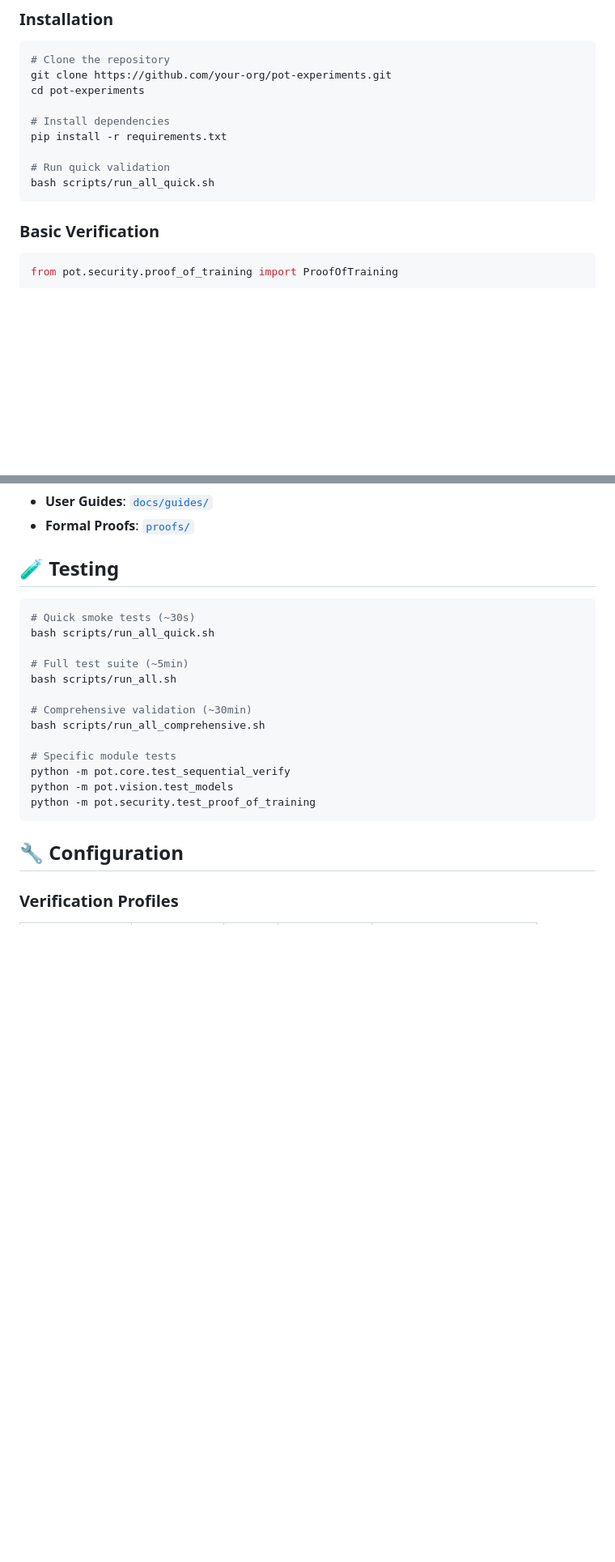
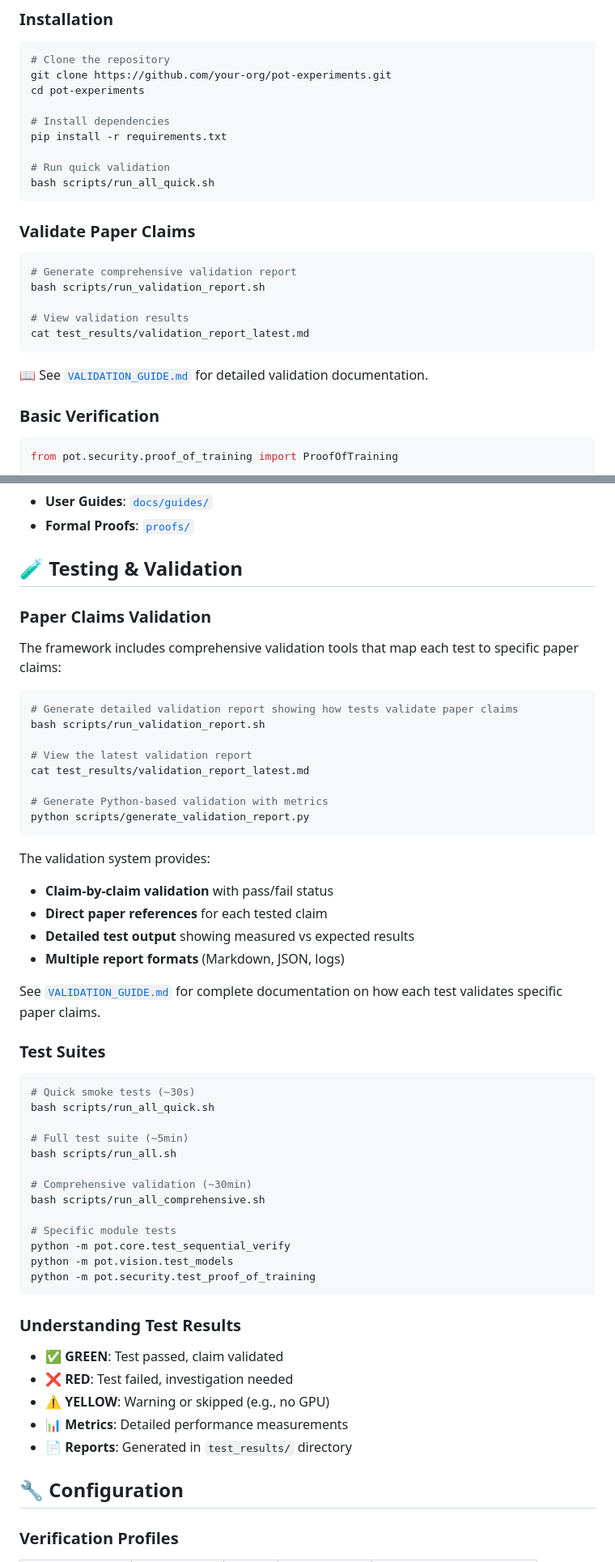
Before and after one commit to rohanvinaik/PoT_Experiments, a Markdown page: README.md, 2 parts joined by grey strips. Shown: that part at 81% size. Rendered like a GitHub page; blank space fills up the shorter version.

Commit message:
Update README with validation script documentation
- Add prominent Paper Claims Validation section
- Include validation commands in Quick Start
- Add Testing & Validation section with detailed instructions
- Reference VALIDATION_GUIDE.md for complete documentation
- Add callout box at top highlighting validation capability
- Explain test result indicators (green/red/yellow)
- Provide clear paths to validation reports
- Make validation tools easily discoverable

````diff
--- a/README.md
+++ b/README.md
@@ -62,6 +64,18 @@ pip install -r requirements.txt
 # Run quick validation
 bash scripts/run_all_quick.sh
 ```
+
+### Validate Paper Claims
+
+```bash
+# Generate comprehensive validation report
+bash scripts/run_validation_report.sh
+
+# View validation results
+cat test_results/validation_report_latest.md
+```
+
+📖 See [`VALIDATION_GUIDE.md`](VALIDATION_GUIDE.md) for detailed validation documentation.
 
 ### Basic Verification
 
@@ -182,7 +196,32 @@ protected_result = defense.comprehensive_defense(
 - **User Guides**: [`docs/guides/`](docs/guides/)
 - **Formal Proofs**: [`proofs/`](proofs/)
 
-## 🧪 Testing
+## 🧪 Testing & Validation
+
+### Paper Claims Validation
+
+The framework includes comprehensive validation tools that map each test to specific paper claims:
+
+```bash
+# Generate detailed validation report showing how tests validate paper claims
+bash scripts/run_validation_report.sh
+
+# View the latest validation report
+cat test_results/validation_report_latest.md
+
+# Generate Python-based validation with metrics
+python scripts/generate_validation_report.py
+```
+
+The validation system provides:
+- **Claim-by-claim validation** with pass/fail status
+- **Direct paper references** for each tested claim
+- **Detailed test output** showing measured vs expected results
+- **Multiple report formats** (Markdown, JSON, logs)
+
+See [`VALIDATION_GUIDE.md`](VALIDATION_GUIDE.md) for complete documentation on how each test validates specific paper claims.
+
+### Test Suites
 
 ```bash
 # Quick smoke tests (~30s)
@@ -199,6 +238,14 @@ python -m pot.core.test_sequential_verify
 python -m pot.vision.test_models
 python -m pot.security.test_proof_of_training
 ```
+
+### Understanding Test Results
+
+- ✅ **GREEN**: Test passed, claim validated
+- ❌ **RED**: Test failed, investigation needed
+- ⚠️ **YELLOW**: Warning or skipped (e.g., no GPU)
+- 📊 **Metrics**: Detailed performance measurements
+- 📄 **Reports**: Generated in `test_results/` directory
 
 ## 🔧 Configuration
 
````
Also changed, not shown: other parts of README.md (+2 -0 lines).
